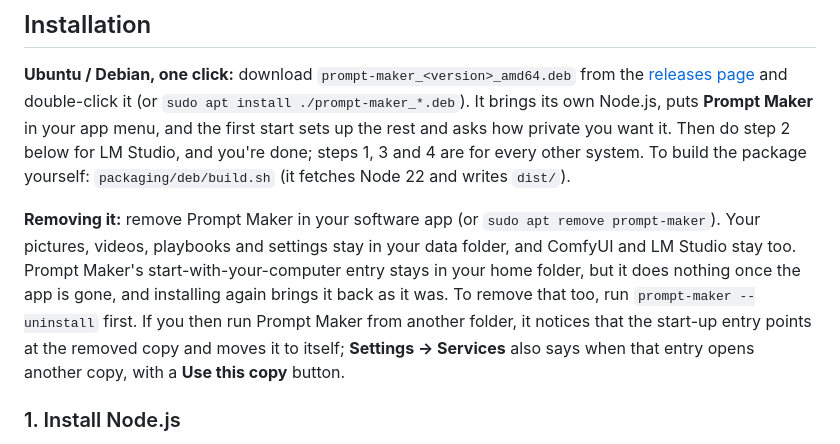
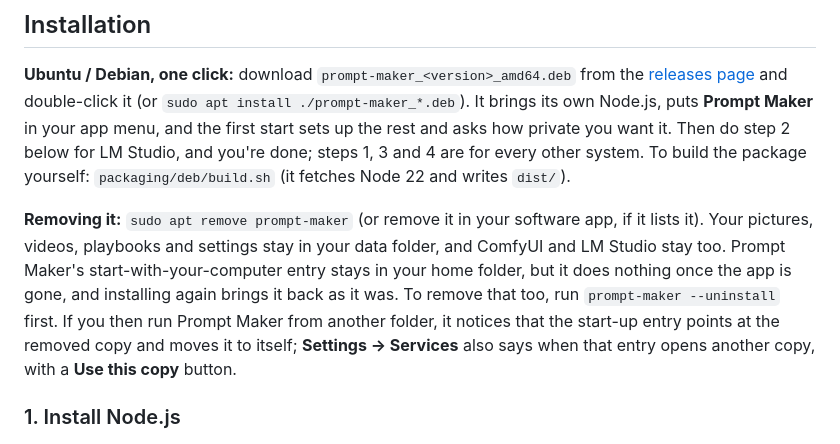
Before and after one commit to VincentAZ/prompt-maker, a Markdown page: README.md, the part around the change. Rendered like a GitHub page.

Commit message:
📝 README: removing the package starts with the apt command (software apps don't always list a downloaded .deb)
Co-Authored-By: Claude Opus 5.5 <noreply@anthropic.com>

```diff
--- a/README.md
+++ b/README.md
@@ -122,7 +122,7 @@ Prompt Maker builds a request out of three parts and sends it to LM Studio: its
 
 **Ubuntu / Debian, one click:** download `prompt-maker_<version>_amd64.deb` from the [releases page](https://github.com/VincentAZ/prompt-maker/releases) and double-click it (or `sudo apt install ./prompt-maker_*.deb`). It brings its own Node.js, puts **Prompt Maker** in your app menu, and the first start sets up the rest and asks how private you want it. Then do step 2 below for LM Studio, and you're done; steps 1, 3 and 4 are for every other system. To build the package yourself: `packaging/deb/build.sh` (it fetches Node 22 and writes `dist/`).
 
-**Removing it:** remove Prompt Maker in your software app (or `sudo apt remove prompt-maker`). Your pictures, videos, playbooks and settings stay in your data folder, and ComfyUI and LM Studio stay too. Prompt Maker's start-with-your-computer entry stays in your home folder, but it does nothing once the app is gone, and installing again brings it back as it was. To remove that too, run `prompt-maker --uninstall` first. If you then run Prompt Maker from another folder, it notices that the start-up entry points at the removed copy and moves it to itself; **Settings → Services** also says when that entry opens another copy, with a **Use this copy** button.
+**Removing it:** `sudo apt remove prompt-maker` (or remove it in your software app, if it lists it). Your pictures, videos, playbooks and settings stay in your data folder, and ComfyUI and LM Studio stay too. Prompt Maker's start-with-your-computer entry stays in your home folder, but it does nothing once the app is gone, and installing again brings it back as it was. To remove that too, run `prompt-maker --uninstall` first. If you then run Prompt Maker from another folder, it notices that the start-up entry points at the removed copy and moves it to itself; **Settings → Services** also says when that entry opens another copy, with a **Use this copy** button.
 
 ### 1. Install Node.js
 
```
